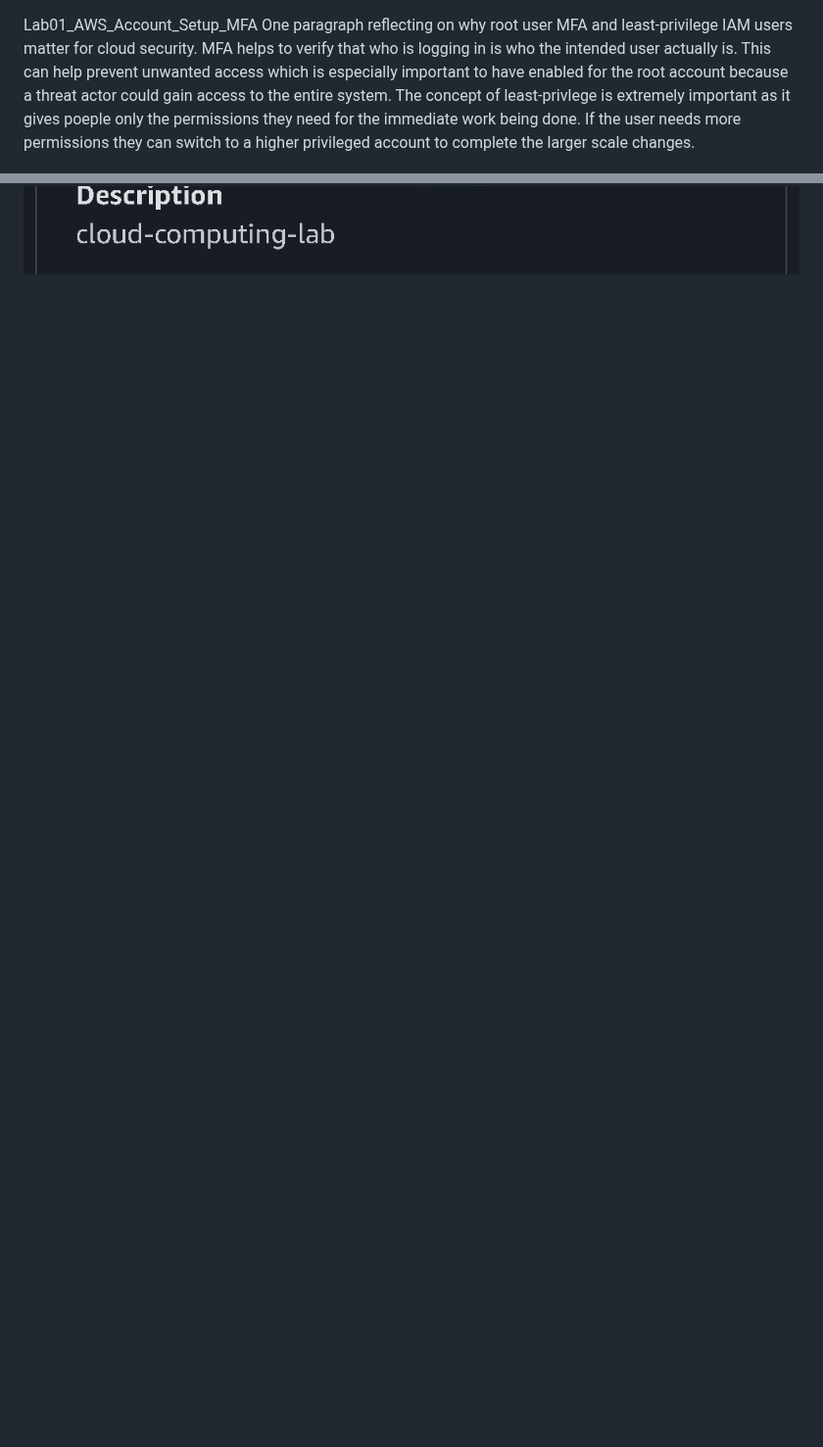
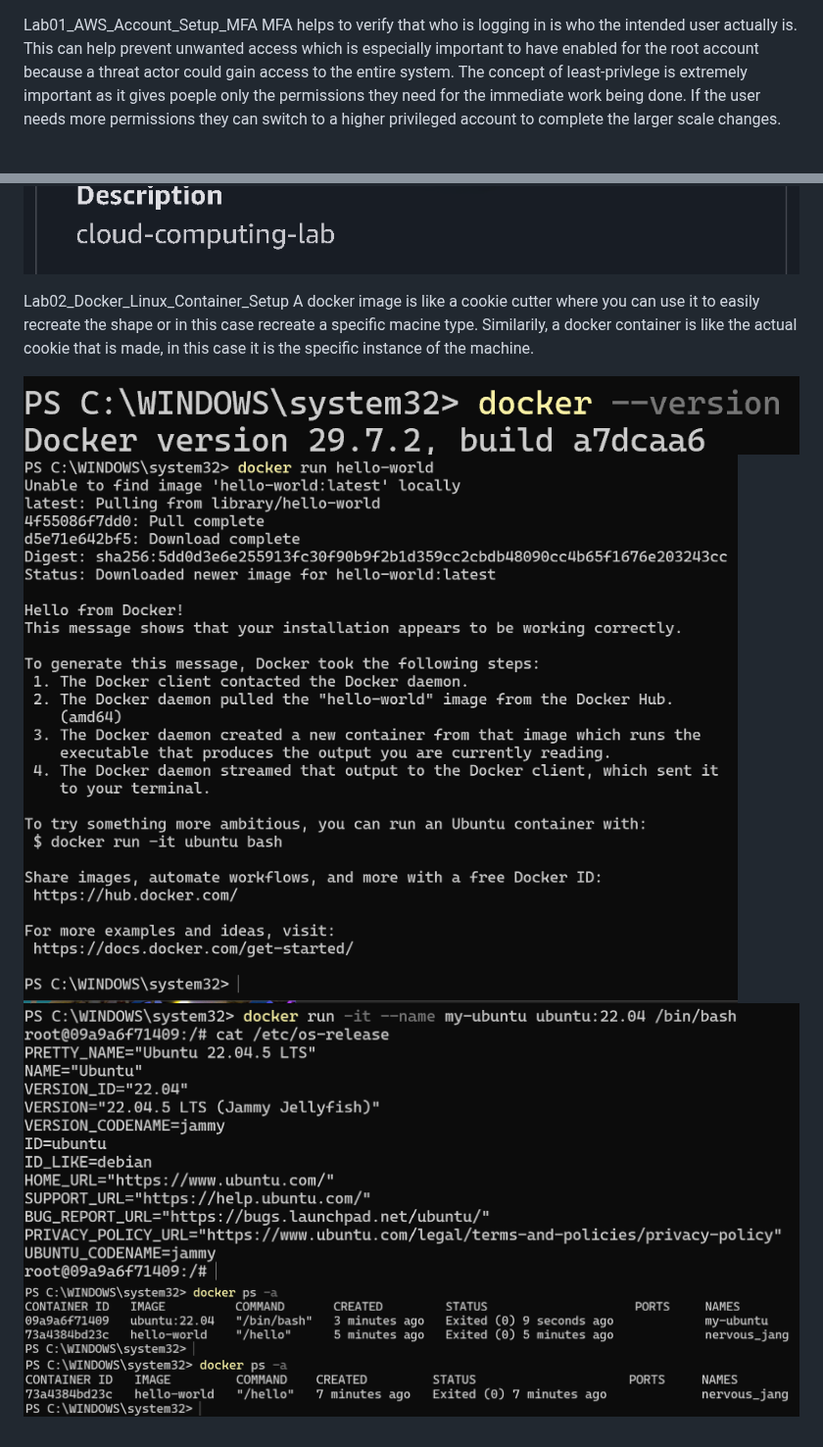
Before and after one commit to thatfield-24/cloud-computing-technologies-544, a Markdown page: lab01/assignment.md, 2 parts joined by grey strips. Shown at 98% size. GitHub-like rendering; pictures changed too: lab01/docker_hello_world.png (added), lab01/docker_os_release.png (added), lab01/docker_ps-a_after.png (added); blank space fills up the shorter version.

Commit message:
Update assignment.md with part 2
Add part 2 paragraph
Add part 2 images

```diff
--- a/lab01/assignment.md
+++ b/lab01/assignment.md
@@ -1,8 +1,17 @@
 Lab01_AWS_Account_Setup_MFA
-One paragraph reflecting on why root user MFA and least-privilege IAM users matter for cloud security.
 MFA helps to verify that who is logging in is who the intended user actually is. This can help prevent unwanted access which is especially important to have enabled for the root account because a threat actor could gain access to the entire system. The concept of least-privlege is extremely important as it gives poeple only the permissions they need for the immediate work being done. If the user needs more permissions they can switch to a higher privileged account to complete the larger scale changes.
 
 ![Root MFA](root_mfa.png)
 ![IAM User](iam_user.png)
 ![IAM User MFA](iam_user_mfa.png)
 ![IAM User AccessKey](iam_user_accesskey.png)
+
+
+Lab02_Docker_Linux_Container_Setup
+A docker image is like a cookie cutter where you can use it to easily recreate the shape or in this case recreate a specific macine type. Similarily, a docker container is like the actual cookie that is made, in this case it is the specific instance of the machine.
+
+![Docker version](docker_version.png)
+![Docker Hello World](docker_hello_world.png)
+![Docker OS Release](docker_os_release.png)
+![Docker ps -a before](docker_ps-a_before.png)
+![Docker ps -a after](docker_ps-a_after.png)
```
